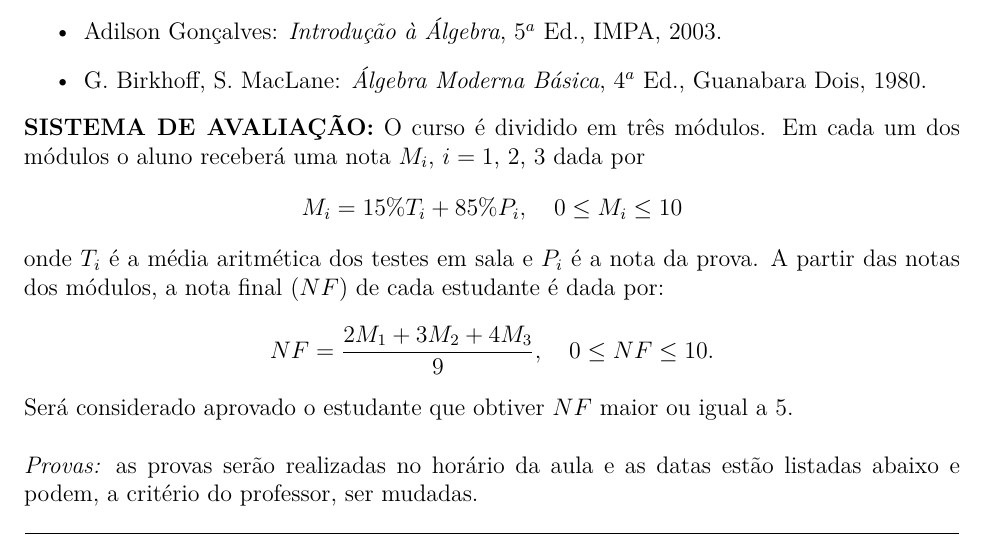
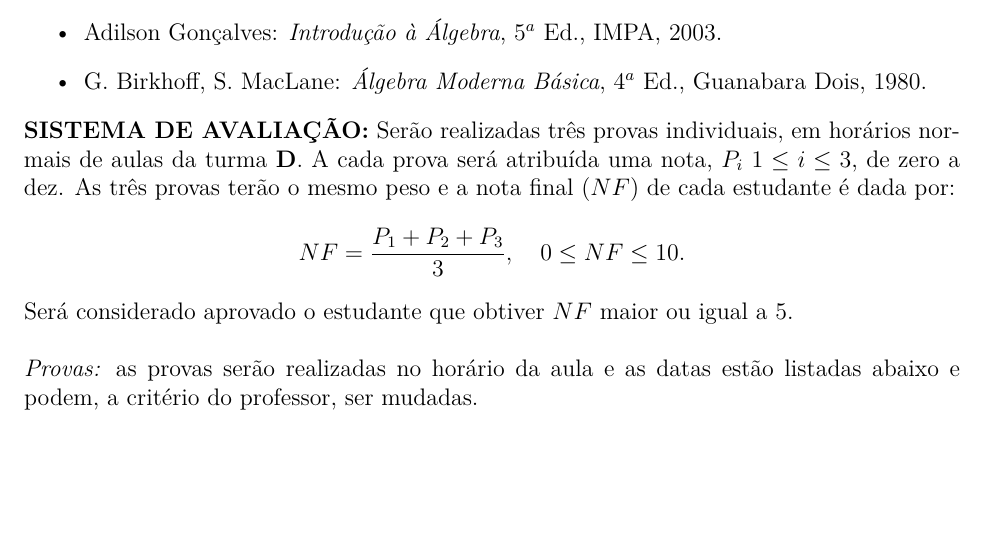
Before and after one commit to jfreitasunb/Algebra-1, a LaTeX document (plano-algebra-1_(1-2016).tex): part of page 1 of 2, cut so that both start at the same text, the shorter picture padded with empty space. Compiled offline with XeLaTeX.

Commit message:
Mudanças nos pesos das provas.

```diff
--- a/plano-algebra-1_(1-2016).tex
+++ b/plano-algebra-1_(1-2016).tex
@@ -75,14 +75,9 @@ Prof. Jos{\'e} Ant{\^o}nio O. Freitas
 
 \end{itemize}
 
-\noindent {\bf{SISTEMA DE AVALIA\c{C}\~{A}O:}} O curso \'{e} dividido em tr\^{e}s
-m\'{o}dulos.  Em cada um dos m\'odulos o aluno receber\'a uma nota $M_i$, $i = 1$, 2, 3 dada por
+\noindent {\bf{SISTEMA DE AVALIA\c{C}\~{A}O:}} Serão realizadas três provas individuais, em horários normais de aulas da turma \textbf{D}. A cada prova será atribuída uma nota, $P_i$ $1 \le i \le 3$, de zero a dez. As três provas terão o mesmo peso e a nota final ($NF$) de cada estudante \'e dada por:
 \[
-    M_i = 15\%T_i + 85\%P_i, \quad 0 \le M_i \le 10
-\]
-onde $T_i$  \'e a m\'edia aritm\'etica dos testes em sala e $P_i$ \'e a nota da prova. A partir das notas dos m\'odulos, a nota final ($NF$) de cada estudante \'e dada por:
-\[
-    NF = \dfrac{2M_1 + 3M_2 + 4M_3}{9}, \quad 0 \le NF \le 10.
+    NF = \dfrac{P_1 + P_2 + P_3}{3}, \quad 0 \le NF \le 10.
 \]
 Ser\'a considerado aprovado o estudante que obtiver $NF$ maior ou igual a 5.
 
```
Also changed, not shown: plano-algebra-1_(1-2016).tex (4 more changed lines).
